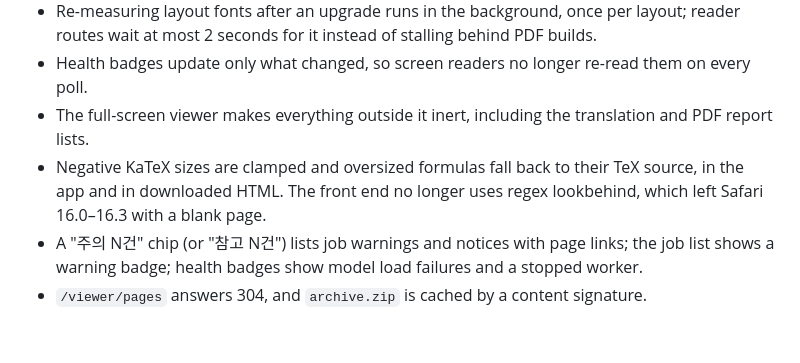
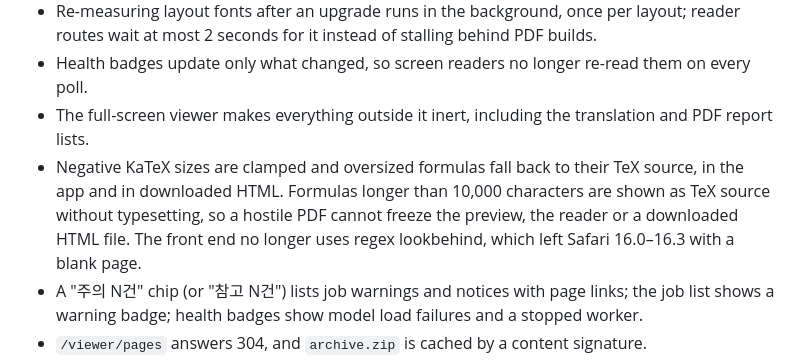
Before and after one commit to Chedrian07/PDF-OCR-Translator, a Markdown page: CHANGELOG.md, the part around the change. Rendered like a GitHub page; blank space fills up the shorter version.

Commit message:
docs(changelog): note the TeX length cap for typesetting
1만 자보다 긴 수식은 조판하지 않고 TeX 원문으로 보여 화면이 멈추지 않는다는 점을 적는다.
Audit: delta-api-frontend-infra-1

```diff
--- a/CHANGELOG.md
+++ b/CHANGELOG.md
@@ -82,7 +82,7 @@ Performance figures below were measured on an Apple M4 Max on a quiet machine on
 - Re-measuring layout fonts after an upgrade runs in the background, once per layout; reader routes wait at most 2 seconds for it instead of stalling behind PDF builds.
 - Health badges update only what changed, so screen readers no longer re-read them on every poll.
 - The full-screen viewer makes everything outside it inert, including the translation and PDF report lists.
-- Negative KaTeX sizes are clamped and oversized formulas fall back to their TeX source, in the app and in downloaded HTML. The front end no longer uses regex lookbehind, which left Safari 16.0–16.3 with a blank page.
+- Negative KaTeX sizes are clamped and oversized formulas fall back to their TeX source, in the app and in downloaded HTML. Formulas longer than 10,000 characters are shown as TeX source without typesetting, so a hostile PDF cannot freeze the preview, the reader or a downloaded HTML file. The front end no longer uses regex lookbehind, which left Safari 16.0–16.3 with a blank page.
 - A "주의 N건" chip (or "참고 N건") lists job warnings and notices with page links; the job list shows a warning badge; health badges show model load failures and a stopped worker.
 - `/viewer/pages` answers 304, and `archive.zip` is cached by a content signature.
 - `HEAD` works on the API's download and page routes (same status and headers as `GET`, no body) instead of falling through to the front end and returning 404; event streams still take `GET` only.
```
